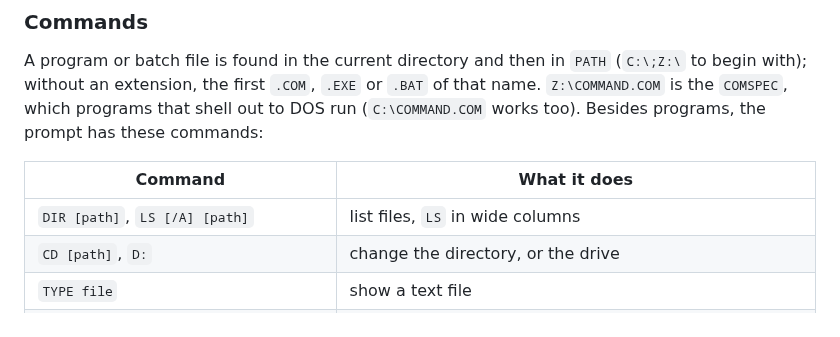
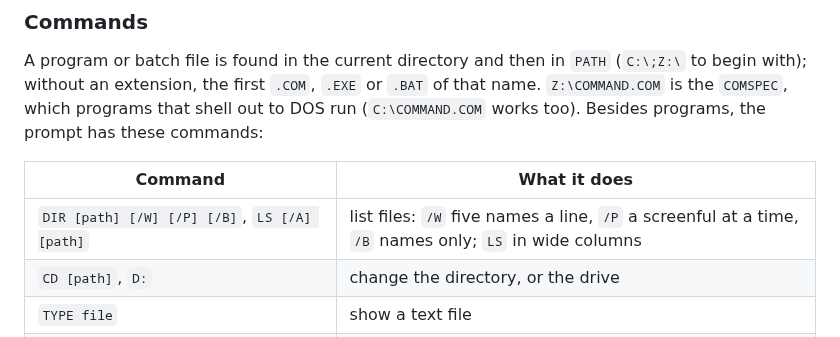
Before and after one commit to dividebysandwich/rust-dos, a Markdown page: README.md, the part around the change. Drawn GitHub-style.

Commit message:
README: DIR's /W, /P and /B

```diff
--- a/README.md
+++ b/README.md
@@ -186,7 +186,7 @@ programs, the prompt has these commands:
 
 | Command | What it does |
 |---|---|
-| `DIR [path]`, `LS [/A] [path]` | list files, `LS` in wide columns |
+| `DIR [path] [/W] [/P] [/B]`, `LS [/A] [path]` | list files: `/W` five names a line, `/P` a screenful at a time, `/B` names only; `LS` in wide columns |
 | `CD [path]`, `D:` | change the directory, or the drive |
 | `TYPE file` | show a text file |
 | `MORE [file]` | show text a screenful at a time |
```
